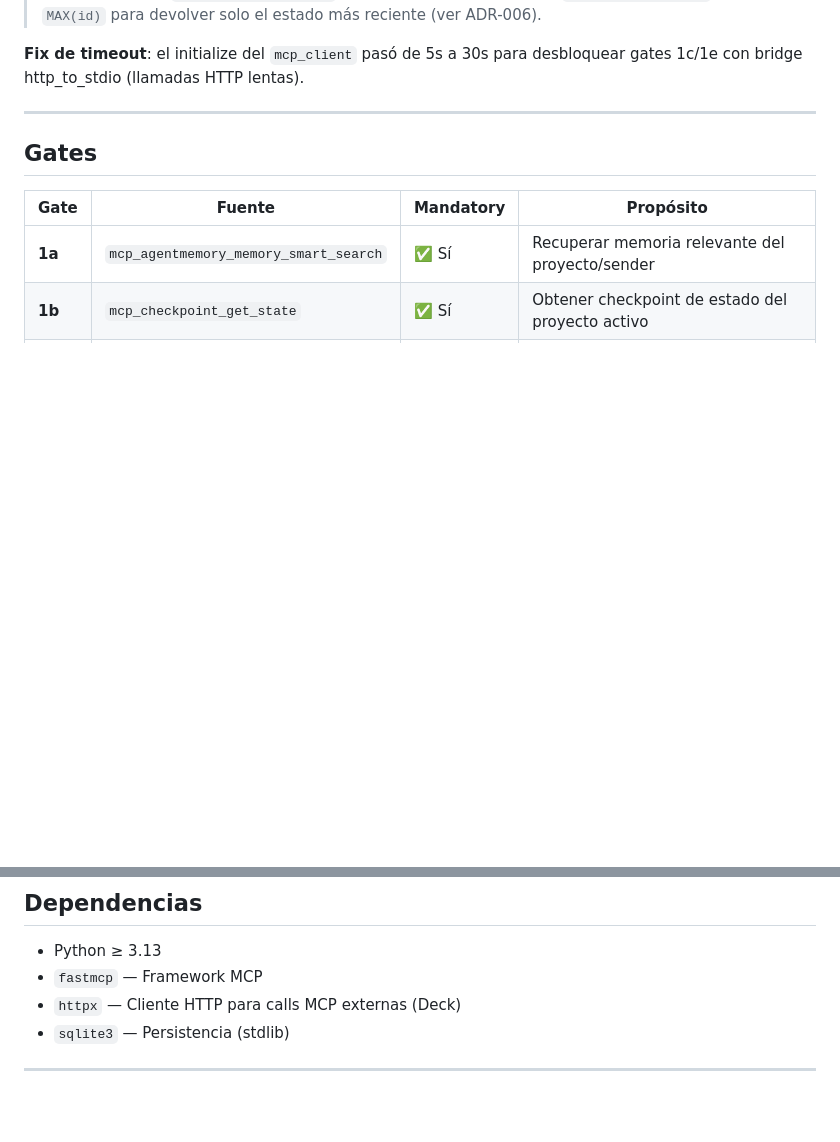
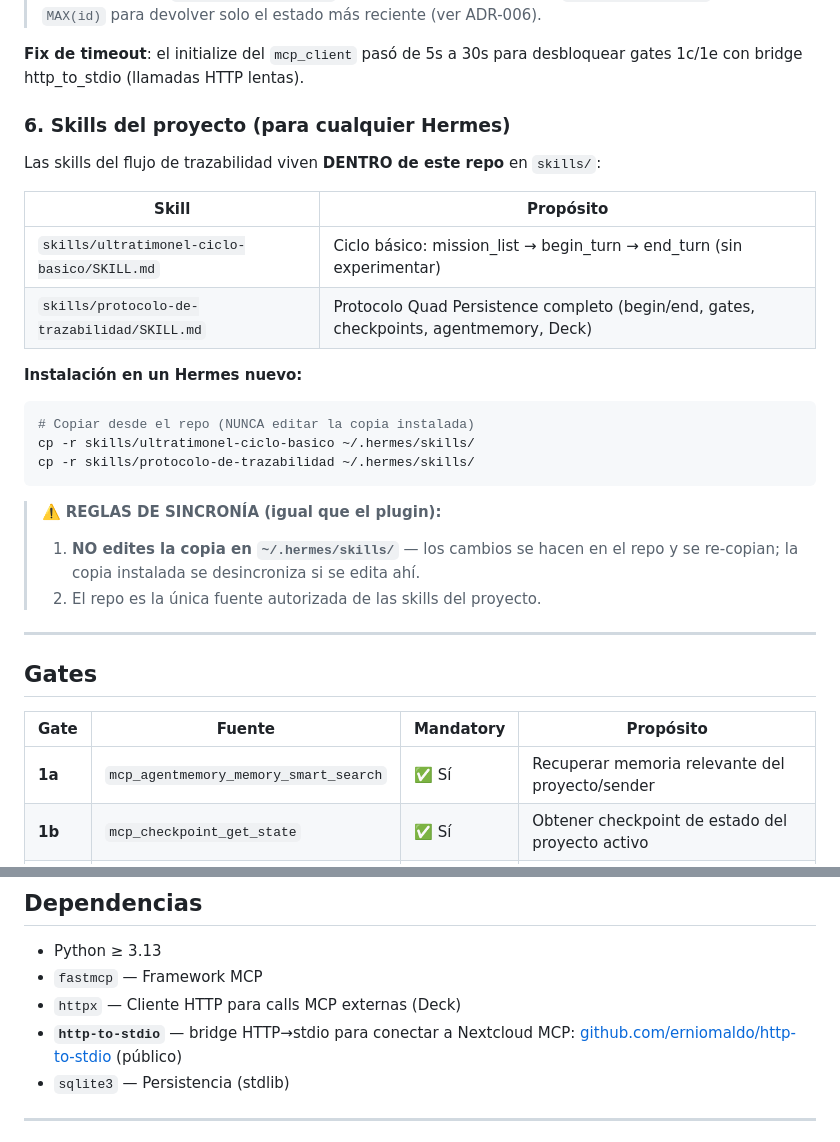
Before and after one commit to erniomaldo/ultratimonel, a Markdown page: README.md, 2 parts joined by grey strips. GitHub-like rendering; blank space fills up the shorter version.

````diff
--- a/README.md
+++ b/README.md
@@ -164,6 +164,27 @@ del agente (sigue existiendo como tool, usada por el plugin en pre_llm_call).
 
 **Fix de timeout**: el initialize del `mcp_client` pasó de 5s a 30s para
 desbloquear gates 1c/1e con bridge http_to_stdio (llamadas HTTP lentas).
+
+### 6. Skills del proyecto (para cualquier Hermes)
+
+Las skills del flujo de trazabilidad viven **DENTRO de este repo** en `skills/`:
+
+| Skill | Propósito |
+|-------|-----------|
+| `skills/ultratimonel-ciclo-basico/SKILL.md` | Ciclo básico: mission_list → begin_turn → end_turn (sin experimentar) |
+| `skills/protocolo-de-trazabilidad/SKILL.md` | Protocolo Quad Persistence completo (begin/end, gates, checkpoints, agentmemory, Deck) |
+
+**Instalación en un Hermes nuevo:**
+
+```bash
+# Copiar desde el repo (NUNCA editar la copia instalada)
+cp -r skills/ultratimonel-ciclo-basico ~/.hermes/skills/
+cp -r skills/protocolo-de-trazabilidad ~/.hermes/skills/
+```
+
+> ⚠️ **REGLAS DE SINCRONÍA (igual que el plugin):**
+> 1. **NO edites la copia en `~/.hermes/skills/`** — los cambios se hacen en el repo y se re-copian; la copia instalada se desincroniza si se edita ahí.
+> 2. El repo es la única fuente autorizada de las skills del proyecto.
 
 ---
 
@@ -408,6 +429,7 @@ python -m pytest tests/ -v
 - Python ≥ 3.13
 - `fastmcp` — Framework MCP
 - `httpx` — Cliente HTTP para calls MCP externas (Deck)
+- **`http-to-stdio`** — bridge HTTP→stdio para conectar a Nextcloud MCP: [github.com/erniomaldo/http-to-stdio](https://github.com/erniomaldo/http-to-stdio) (público)
 - `sqlite3` — Persistencia (stdlib)
 
 ---
````
Also changed, not shown: skills/protocolo-de-trazabilidad/SKILL.md (added, +189 -0 lines), skills/ultratimonel-ciclo-basico/SKILL.md (added, +87 -0 lines).
